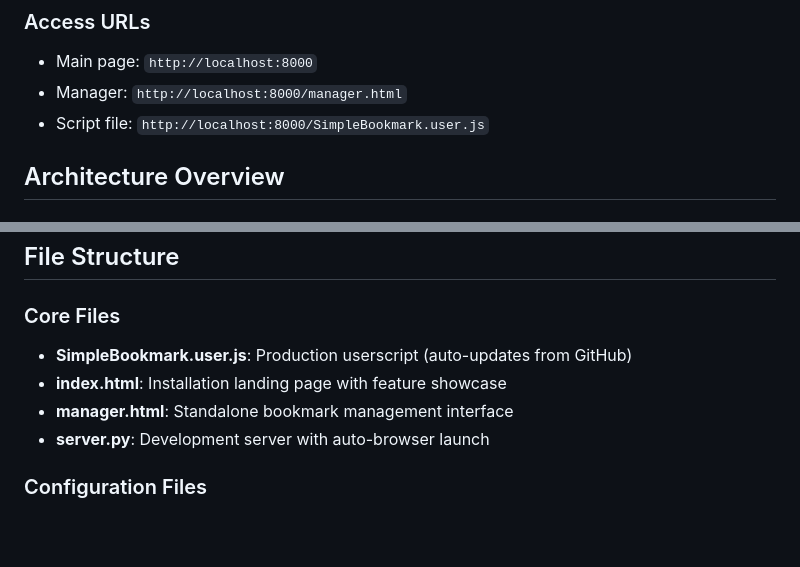
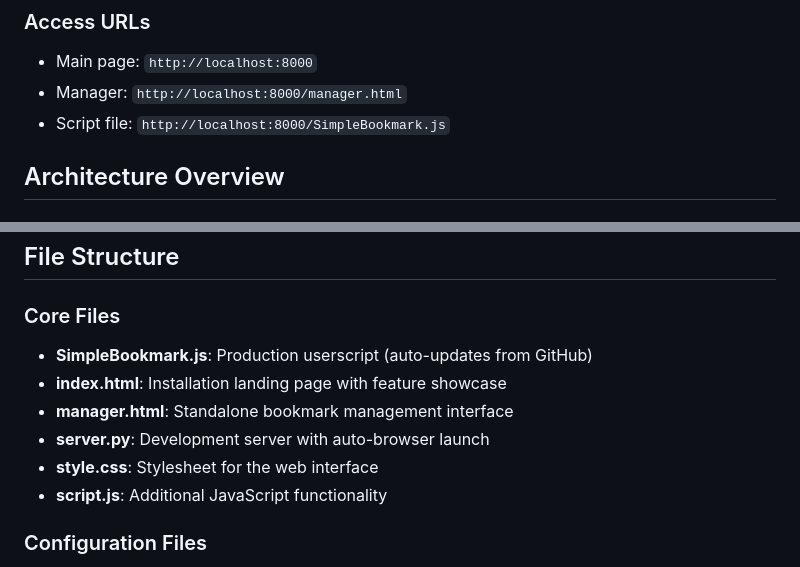
Before and after one commit to unixliang/candymark, a Markdown page: CLAUDE.md, 2 parts joined by grey strips. Rendered like a GitHub page; blank space fills up the shorter version.

```diff
--- a/CLAUDE.md
+++ b/CLAUDE.md
@@ -32,7 +32,7 @@ git push origin main
 ### Access URLs
 - Main page: `http://localhost:8000`
 - Manager: `http://localhost:8000/manager.html`
-- Script file: `http://localhost:8000/SimpleBookmark.user.js`
+- Script file: `http://localhost:8000/SimpleBookmark.js`
 
 ## Architecture Overview
 
@@ -99,10 +99,12 @@ const dragState = {
 ## File Structure
 
 ### Core Files
-- **SimpleBookmark.user.js**: Production userscript (auto-updates from GitHub)
+- **SimpleBookmark.js**: Production userscript (auto-updates from GitHub)
 - **index.html**: Installation landing page with feature showcase
 - **manager.html**: Standalone bookmark management interface
 - **server.py**: Development server with auto-browser launch
+- **style.css**: Stylesheet for the web interface
+- **script.js**: Additional JavaScript functionality
 
 ### Configuration Files
 - **package.json**: npm scripts and GitHub Pages deployment
```
Also changed, not shown: GREASYFORK.md (+1 -1 lines), README.md (+5 -5 lines).
